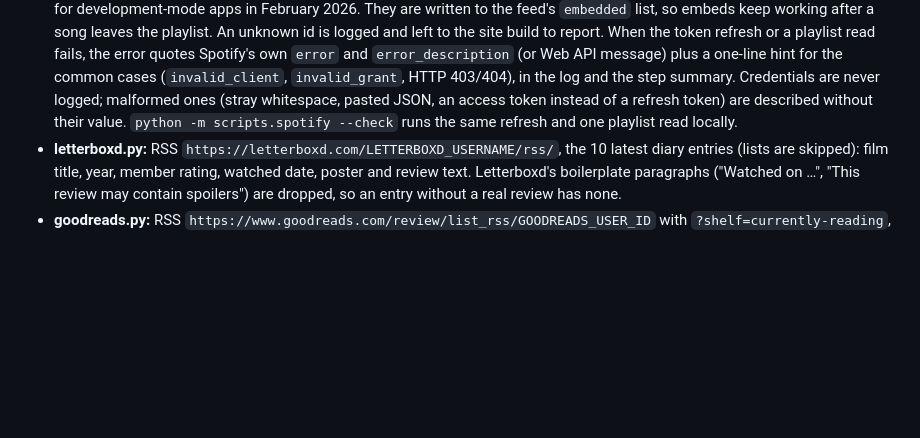
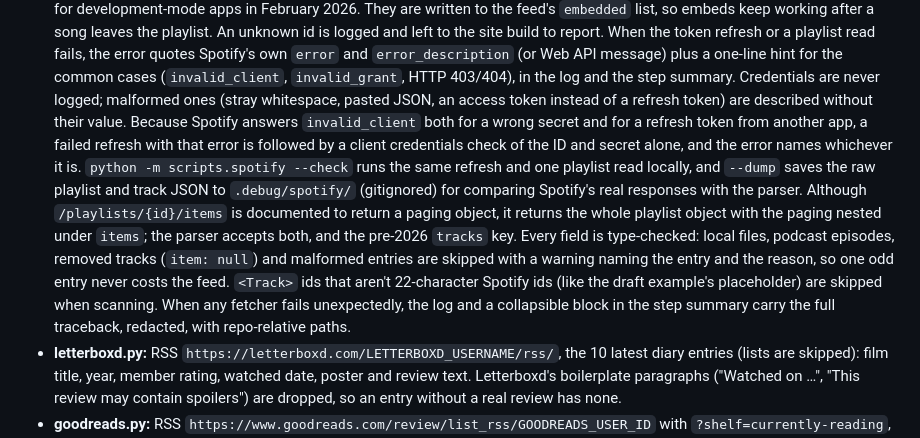
Before and after one commit to vitellaro-matteo/vitellaro-matteo.github.io, a Markdown page: docs/DESIGN.md, the part around the change. Rendered like a GitHub page; blank space fills up the shorter version.

```diff
--- a/docs/DESIGN.md
+++ b/docs/DESIGN.md
@@ -478,8 +478,22 @@ tests.
   for the common cases (`invalid_client`, `invalid_grant`, HTTP 403/404), in the
   log and the step summary. Credentials are never logged; malformed ones (stray
   whitespace, pasted JSON, an access token instead of a refresh token) are
-  described without their value. `python -m scripts.spotify --check` runs the
-  same refresh and one playlist read locally.
+  described without their value. Because Spotify answers `invalid_client` both for a
+  wrong secret and for a refresh token from another app, a failed refresh with
+  that error is followed by a client credentials check of the ID and secret
+  alone, and the error names whichever it is. `python -m scripts.spotify --check` runs the
+  same refresh and one playlist read locally, and `--dump` saves the raw
+  playlist and track JSON to `.debug/spotify/` (gitignored) for comparing
+  Spotify's real responses with the parser.
+  Although `/playlists/{id}/items` is documented to return a paging object, it
+  returns the whole playlist object with the paging nested under `items`; the
+  parser accepts both, and the pre-2026 `tracks` key. Every field is
+  type-checked: local files, podcast episodes, removed tracks (`item: null`) and
+  malformed entries are skipped with a warning naming the entry and the reason,
+  so one odd entry never costs the feed. `<Track>` ids that aren't 22-character
+  Spotify ids (like the draft example's placeholder) are skipped when scanning.
+  When any fetcher fails unexpectedly, the log and a collapsible block in the step
+  summary carry the full traceback, redacted, with repo-relative paths.
 - **letterboxd.py:** RSS `https://letterboxd.com/LETTERBOXD_USERNAME/rss/`, the
   10 latest diary entries (lists are skipped): film title, year, member rating,
   watched date, poster and review text. Letterboxd's boilerplate paragraphs
```
Also changed, not shown: docs/SETUP.md (+26 -12 lines).
